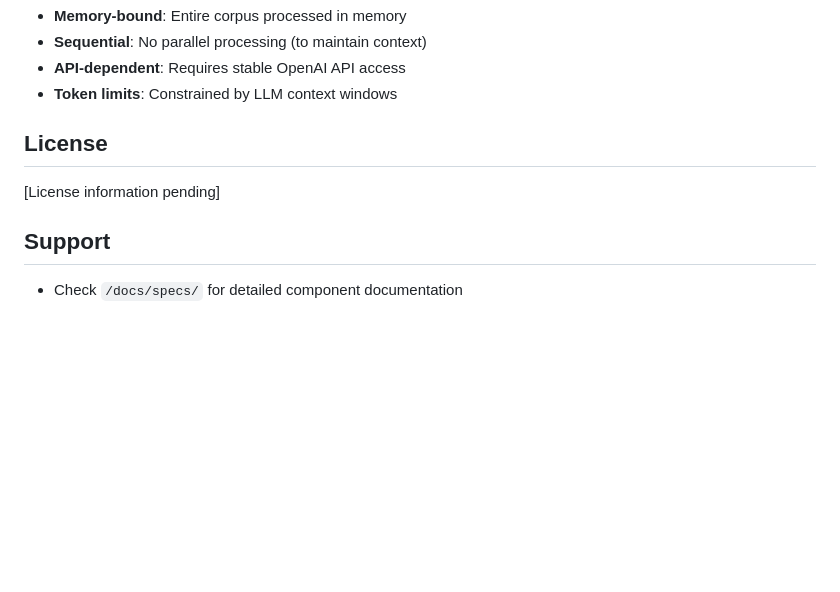
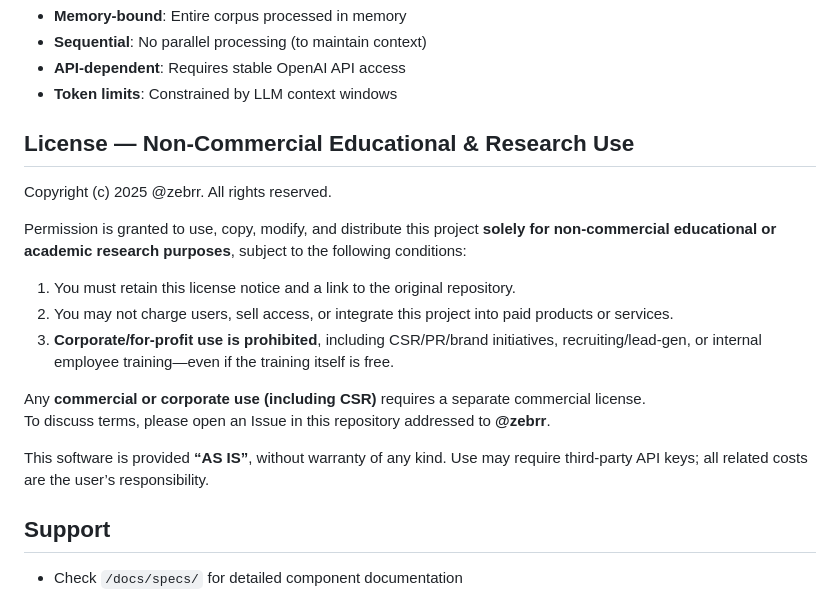
Before and after one commit to zebrr/k2-18, a Markdown page: README.md, the part around the change. GitHub-like rendering; blank space fills up the shorter version.

Commit message:
docs: README.md update

```diff
--- a/README.md
+++ b/README.md
@@ -259,9 +259,20 @@ mypy src/
 - **API-dependent**: Requires stable OpenAI API access
 - **Token limits**: Constrained by LLM context windows
 
-## License
+## License — Non-Commercial Educational & Research Use
 
-[License information pending]
+Copyright (c) 2025 @zebrr. All rights reserved.
+
+Permission is granted to use, copy, modify, and distribute this project **solely for non-commercial educational or academic research purposes**, subject to the following conditions:
+
+1) You must retain this license notice and a link to the original repository.
+2) You may not charge users, sell access, or integrate this project into paid products or services.
+3) **Corporate/for-profit use is prohibited**, including CSR/PR/brand initiatives, recruiting/lead-gen, or internal employee training—even if the training itself is free.
+
+Any **commercial or corporate use (including CSR)** requires a separate commercial license.
+To discuss terms, please open an Issue in this repository addressed to **@zebrr**.
+
+This software is provided **“AS IS”**, without warranty of any kind. Use may require third-party API keys; all related costs are the user’s responsibility.
 
 ## Support
 
```
